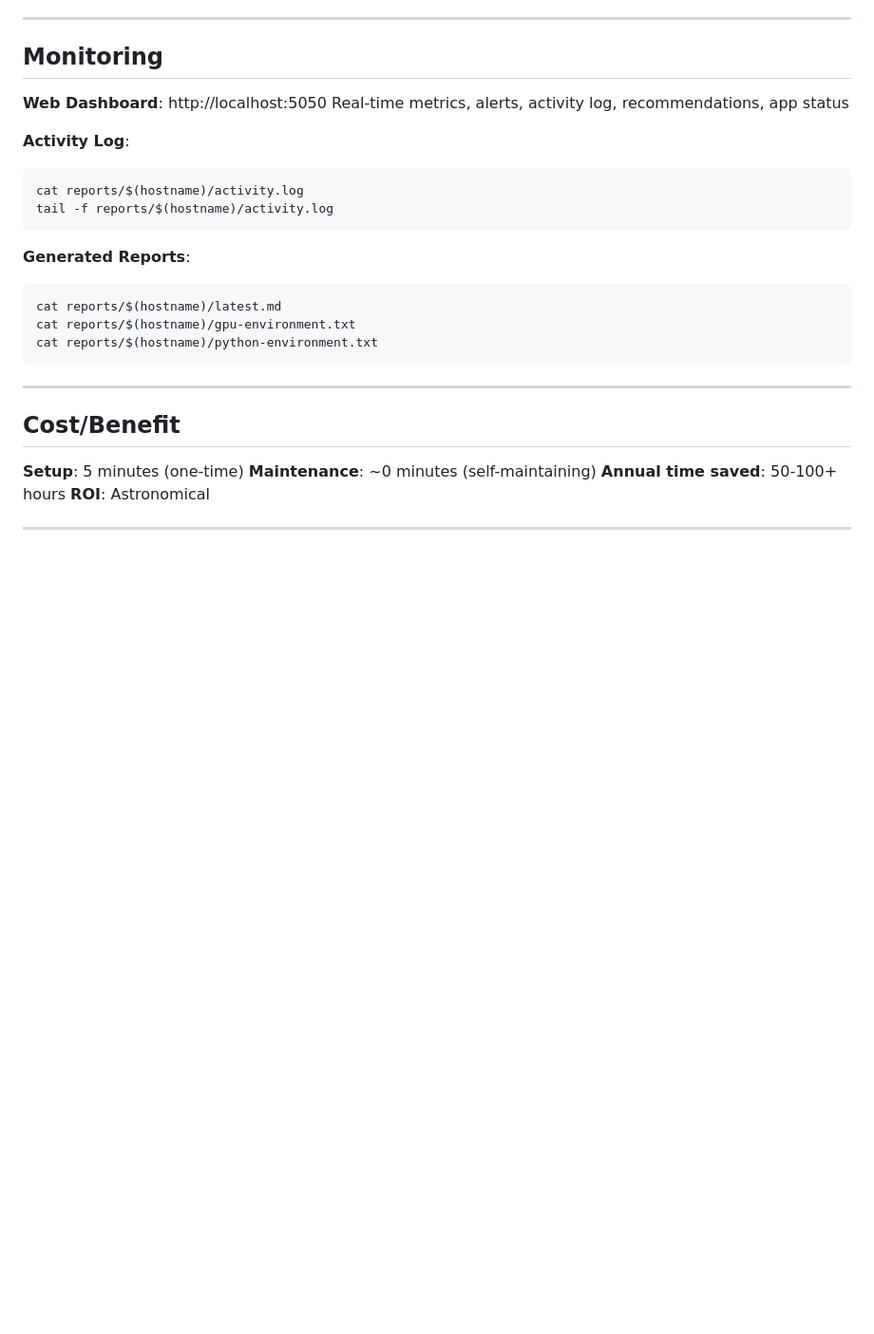
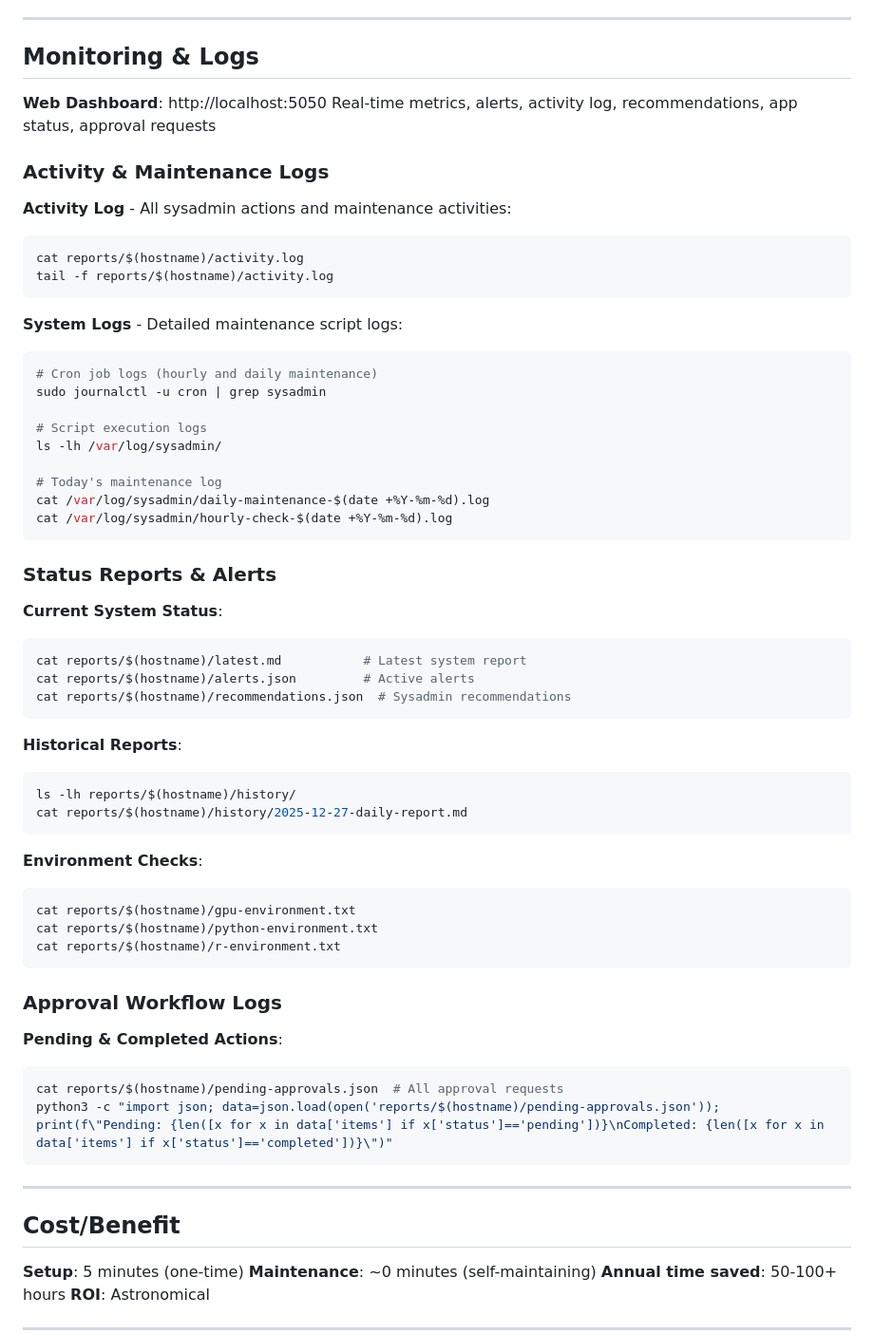
Before and after one commit to tdoris/sysadmin, a Markdown page: README.md, the part around the change. Shown at 95% size. Drawn GitHub-style; blank space fills up the shorter version.

Commit message:
Expand Monitoring section with comprehensive log file locations
Added detailed documentation for:
- Activity and maintenance logs (activity.log, /var/log/sysadmin/)
- Status reports and alerts (latest.md, alerts.json, recommendations.json)
- Historical reports and environment checks
- Approval workflow logs (pending-approvals.json)

Helps users find and review all sysadmin activities and system status.

🤖 Generated with [Claude Code](https://claude.com/claude-code)

Co-Authored-By: Claude Sonnet 4.5 <noreply@anthropic.com>

````diff
--- a/README.md
+++ b/README.md
@@ -208,22 +208,60 @@ Example prompts:
 
 ---
 
-## Monitoring
+## Monitoring & Logs
 
 **Web Dashboard**: http://localhost:5050
-Real-time metrics, alerts, activity log, recommendations, app status
+Real-time metrics, alerts, activity log, recommendations, app status, approval requests
 
-**Activity Log**:
+### Activity & Maintenance Logs
+
+**Activity Log** - All sysadmin actions and maintenance activities:
 ```bash
 cat reports/$(hostname)/activity.log
 tail -f reports/$(hostname)/activity.log
 ```
 
-**Generated Reports**:
+**System Logs** - Detailed maintenance script logs:
 ```bash
-cat reports/$(hostname)/latest.md
+# Cron job logs (hourly and daily maintenance)
+sudo journalctl -u cron | grep sysadmin
+
+# Script execution logs
+ls -lh /var/log/sysadmin/
+
+# Today's maintenance log
+cat /var/log/sysadmin/daily-maintenance-$(date +%Y-%m-%d).log
+cat /var/log/sysadmin/hourly-check-$(date +%Y-%m-%d).log
+```
+
+### Status Reports & Alerts
+
+**Current System Status**:
+```bash
+cat reports/$(hostname)/latest.md           # Latest system report
+cat reports/$(hostname)/alerts.json         # Active alerts
+cat reports/$(hostname)/recommendations.json  # Sysadmin recommendations
+```
+
+**Historical Reports**:
+```bash
+ls -lh reports/$(hostname)/history/
+cat reports/$(hostname)/history/2025-12-27-daily-report.md
+```
+
+**Environment Checks**:
+```bash
 cat reports/$(hostname)/gpu-environment.txt
 cat reports/$(hostname)/python-environment.txt
+cat reports/$(hostname)/r-environment.txt
+```
+
+### Approval Workflow Logs
+
+**Pending & Completed Actions**:
+```bash
+cat reports/$(hostname)/pending-approvals.json  # All approval requests
+python3 -c "import json; data=json.load(open('reports/$(hostname)/pending-approvals.json')); print(f\"Pending: {len([x for x in data['items'] if x['status']=='pending'])}\nCompleted: {len([x for x in data['items'] if x['status']=='completed'])}\")"
 ```
 
 ---
````
